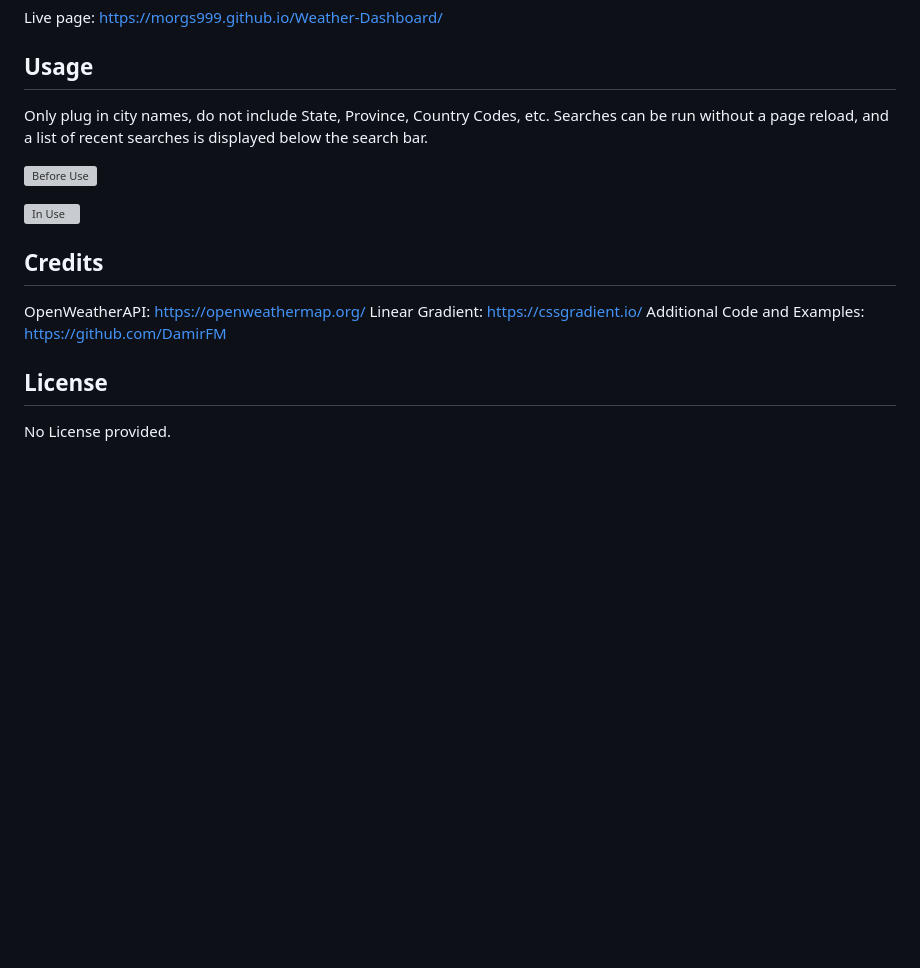
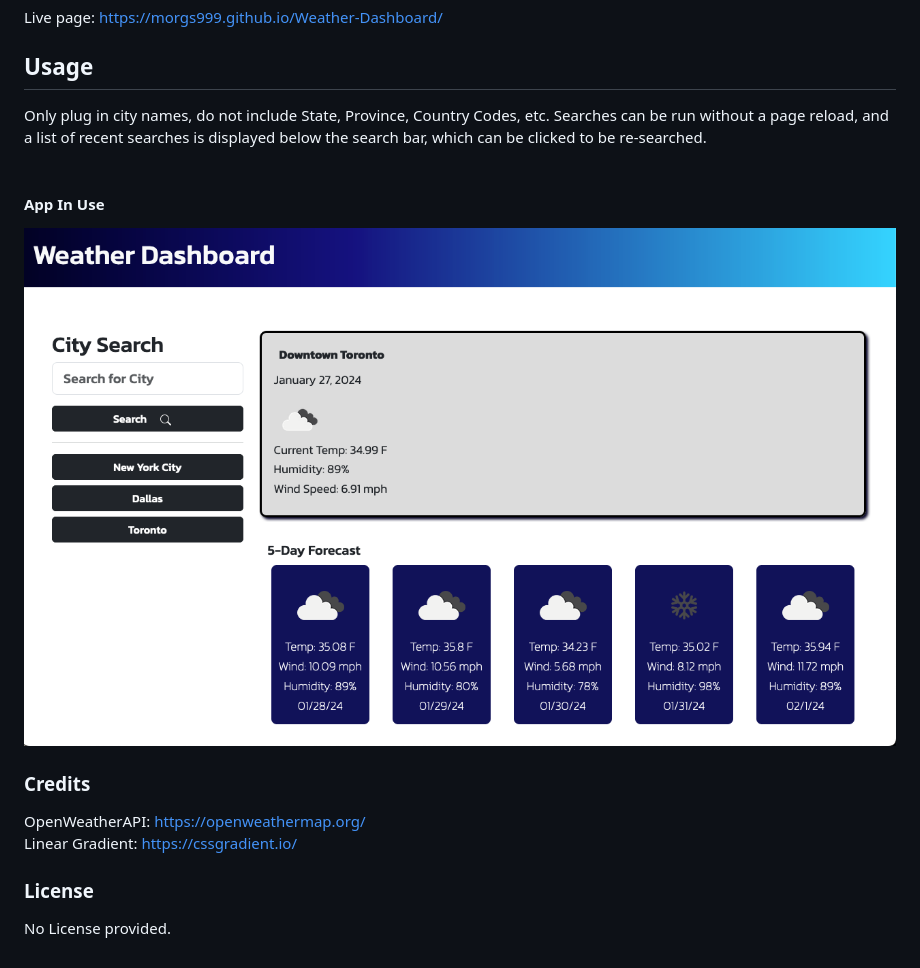
Before and after one commit to morgs999/Weather-Dashboard, a Markdown page: README.md, the part around the change. GitHub-like rendering; pictures changed too: Assets/Images/In Use.png; blank space fills up the shorter version; grey boxes are pictures that could not be loaded.

```diff
--- a/README.md
+++ b/README.md
@@ -7,16 +7,16 @@ A web application that provides a user to search for their city, and return toda
 Live page: https://morgs999.github.io/Weather-Dashboard/
 
 ## Usage
-Only plug in city names, do not include State, Province, Country Codes, etc.  Searches can be run without a page reload, and a list of recent searches is displayed below the search bar.
+Only plug in city names, do not include State, Province, Country Codes, etc.  Searches can be run without a page reload, and a list of recent searches is displayed below the search bar, which can be clicked to be re-searched.
+<br><br>
 
-![Before Use](https://github.com/morgs999/Weather-Dashboard/assets/109176008/1732327e-ef97-4691-8b37-23dd4dfb68d1)
+#### App In Use
+![In Use](./Assets/Images/In%20Use.png)
 
-![In Use](https://github.com/morgs999/Weather-Dashboard/assets/109176008/6977940b-4e18-4c4f-a712-9ef115354029)
+### Credits
+OpenWeatherAPI: https://openweathermap.org/<br>
+Linear Gradient: https://cssgradient.io/<br>
 
-## Credits
-OpenWeatherAPI: https://openweathermap.org/
-Linear Gradient: https://cssgradient.io/
-Additional Code and Examples: https://github.com/DamirFM
 
-## License
+### License
 No License provided.
```
Also changed, not shown: Assets/Images/Before Use.png (deleted).
